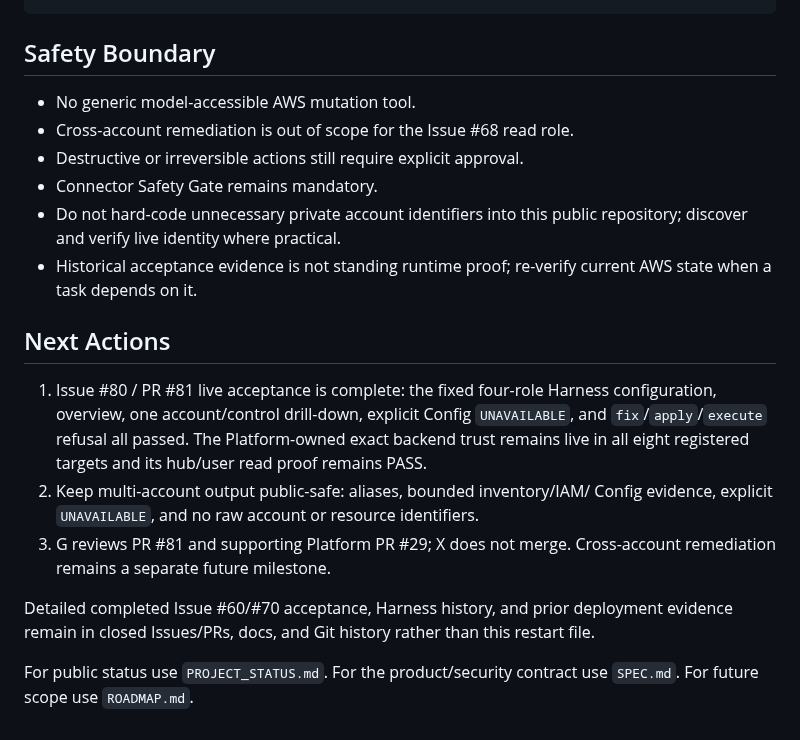
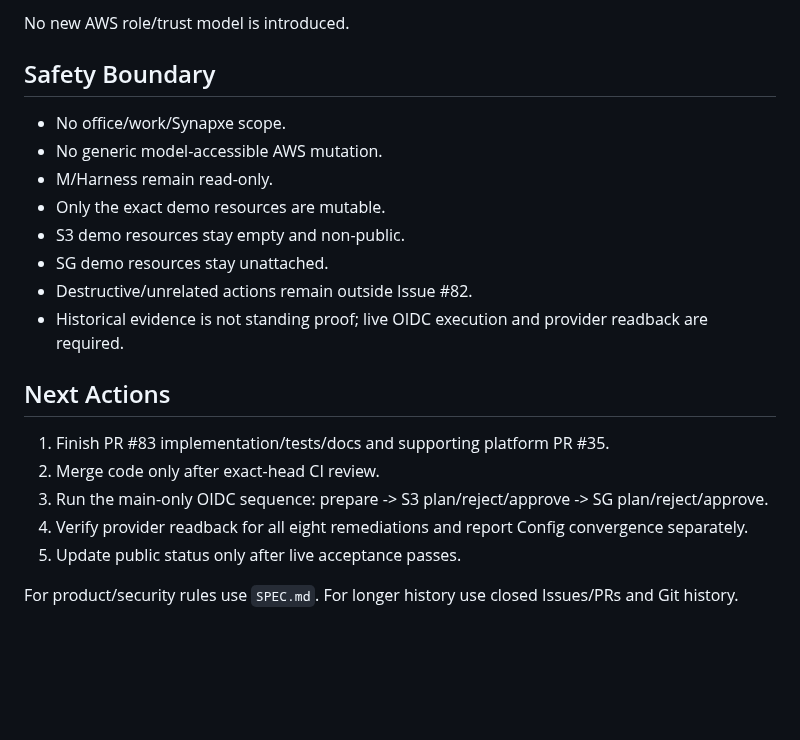
Before and after one commit to amitkarpe/aws-secops, a Markdown page: CONTEXT.md, the part around one of its changes. Rendered like a GitHub page; blank space fills up the shorter version.

```diff
--- a/CONTEXT.md
+++ b/CONTEXT.md
@@ -61,26 +72,22 @@ active SecOps hub account
+No new AWS role/trust model is introduced.
 
 ## Safety Boundary
 
-- No generic model-accessible AWS mutation tool.
-- Cross-account remediation is out of scope for the Issue #68 read role.
-- Destructive or irreversible actions still require explicit approval.
-- Connector Safety Gate remains mandatory.
-- Do not hard-code unnecessary private account identifiers into this public repository; discover and verify live identity where practical.
-- Historical acceptance evidence is not standing runtime proof; re-verify current AWS state when a task depends on it.
+- No office/work/Synapxe scope.
+- No generic model-accessible AWS mutation.
+- M/Harness remain read-only.
+- Only the exact demo resources are mutable.
+- S3 demo resources stay empty and non-public.
+- SG demo resources stay unattached.
+- Destructive/unrelated actions remain outside Issue #82.
+- Historical evidence is not standing proof; live OIDC execution and provider readback are required.
 
 ## Next Actions
 
-1. Issue #80 / PR #81 live acceptance is complete: the fixed four-role Harness
-   configuration, overview, one account/control drill-down, explicit Config
-   `UNAVAILABLE`, and `fix`/`apply`/`execute` refusal all passed. The
-   Platform-owned exact backend trust remains live in all eight registered
-   targets and its hub/user read proof remains PASS.
-2. Keep multi-account output public-safe: aliases, bounded inventory/IAM/
-   Config evidence, explicit `UNAVAILABLE`, and no raw account or resource
-   identifiers.
-3. G reviews PR #81 and supporting Platform PR #29; X does not merge.
-   Cross-account remediation remains a separate future milestone.
+1. Finish PR #83 implementation/tests/docs and supporting platform PR #35.
+2. Merge code only after exact-head CI review.
+3. Run the main-only OIDC sequence: prepare -> S3 plan/reject/approve -> SG plan/reject/approve.
+4. Verify provider readback for all eight remediations and report Config convergence separately.
+5. Update public status only after live acceptance passes.
 
-Detailed completed Issue #60/#70 acceptance, Harness history, and prior deployment evidence remain in closed Issues/PRs, docs, and Git history rather than this restart file.
-
-For public status use `PROJECT_STATUS.md`. For the product/security contract use `SPEC.md`. For future scope use `ROADMAP.md`.
+For product/security rules use `SPEC.md`. For longer history use closed Issues/PRs and Git history.
```
Also changed, not shown: other parts of CONTEXT.md (+49 -38 lines).
